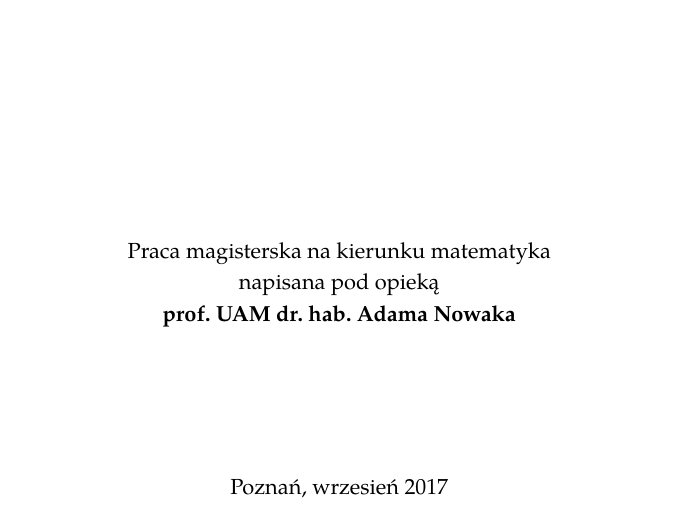
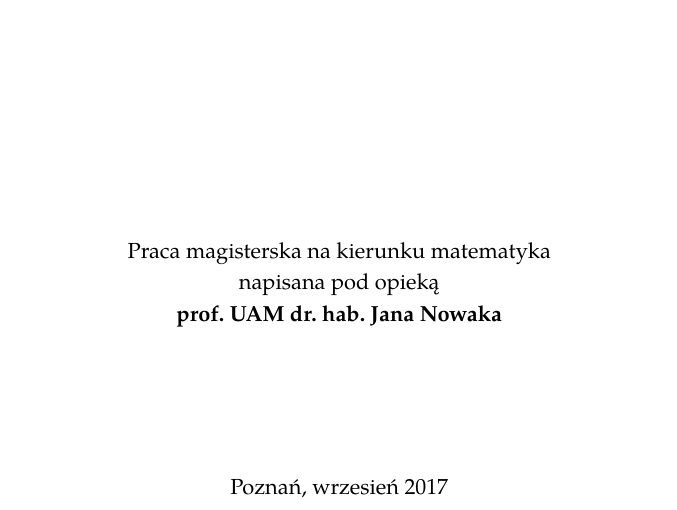
Before and after one commit to bprzybylski/amuthesis, a LaTeX thesis (thesis.tex): part of page 1 of 11, cut so that both start at the same text. Compiled offline with XeLaTeX.

Commit message:
nazwisko

```diff
--- a/thesis.tex
+++ b/thesis.tex
@@ -16,7 +16,7 @@
 % --- Kierunek (w mianowniku)
 \field{matematyka}
 % --- Promotor (w dopełniaczu)
-\supervisor{prof. UAM dr. hab. Adama Nowaka}
+\supervisor{prof. UAM dr. hab. Jana Nowaka}
 % --- Data złożenia pracy (Miasto, miesiąc rok)
 \date{Poznań, wrzesień 2017}
 
```
